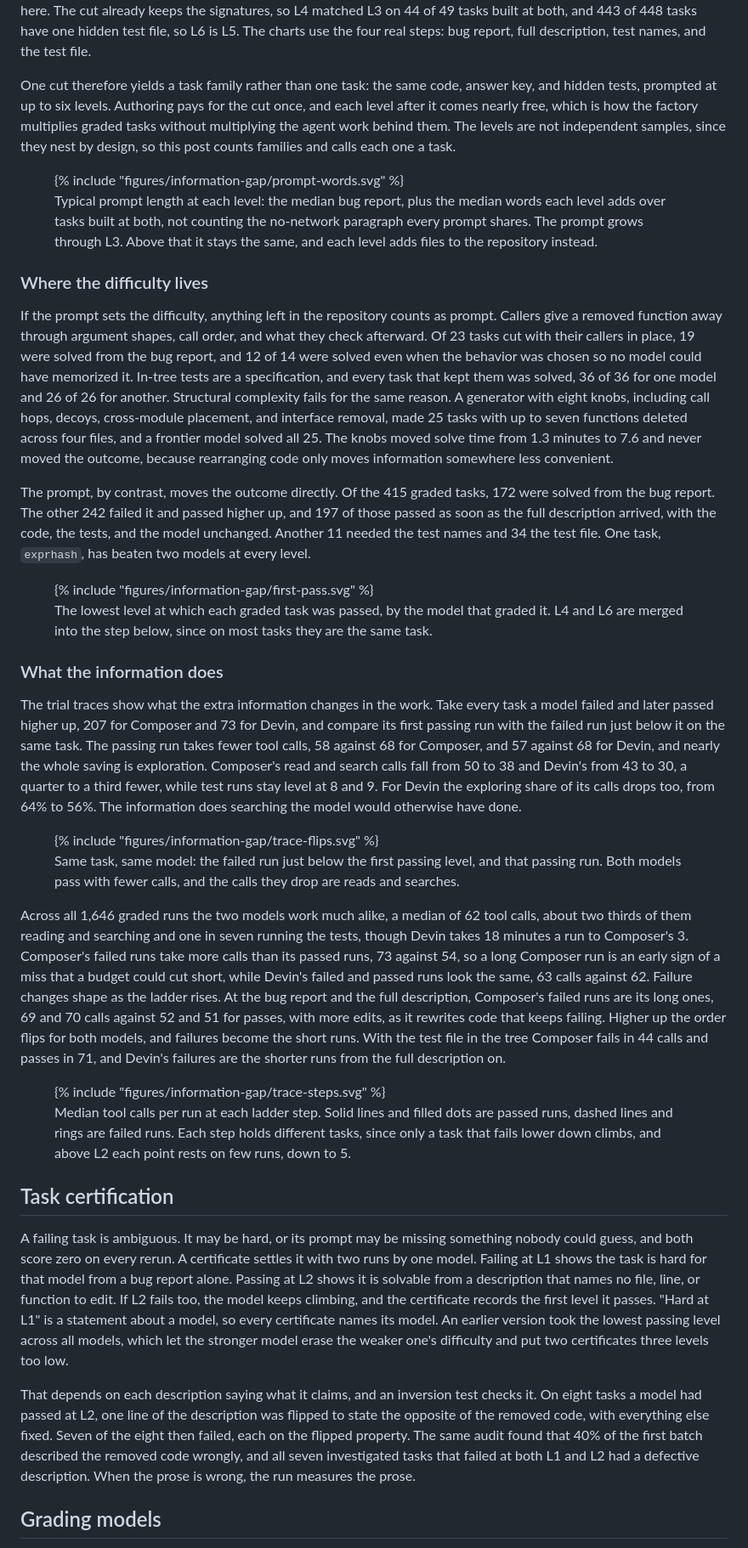
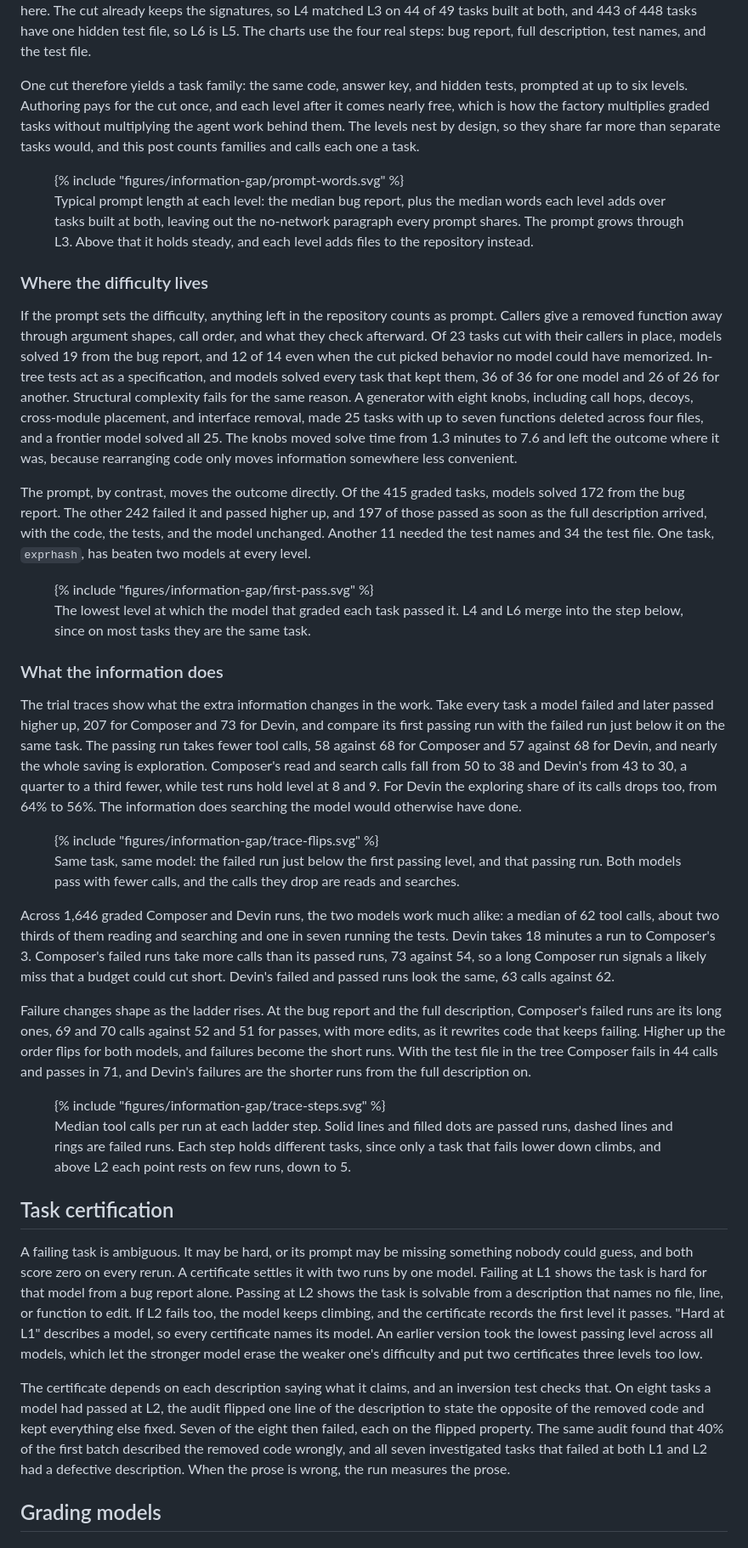
Before and after one commit to Evan-Kim2028/evan_writings, a Markdown page: src/writings/difficulty-is-an-information-gap.md, the part around one of its changes. Shown at 85% size. Rendered like a GitHub page.

```diff
--- a/src/writings/difficulty-is-an-information-gap.md
+++ b/src/writings/difficulty-is-an-information-gap.md
@@ -77,65 +77,67 @@ already keeps the signatures, so L4 matched L3 on 44 of 49 tasks built at both,
 tasks have one hidden test file, so L6 is L5. The charts use the four real steps: bug report, full
 description, test names, and the test file.
 
-One cut therefore yields a task family rather than one task: the same code, answer key, and hidden
-tests, prompted at up to six levels. Authoring pays for the cut once, and each level after it comes
-nearly free, which is how the factory multiplies graded tasks without multiplying the agent work
-behind them. The levels are not independent samples, since they nest by design, so this post
-counts families and calls each one a task.
+One cut therefore yields a task family: the same code, answer key, and hidden tests, prompted at up
+to six levels. Authoring pays for the cut once, and each level after it comes nearly free, which is
+how the factory multiplies graded tasks without multiplying the agent work behind them. The levels
+nest by design, so they share far more than separate tasks would, and this post counts families
+and calls each one a task.
 
 <figure class="fig-inline">
 {% include "figures/information-gap/prompt-words.svg" %}
-<figcaption>Typical prompt length at each level: the median bug report, plus the median words each level adds over tasks built at both, not counting the no-network paragraph every prompt shares. The prompt grows through L3. Above that it stays the same, and each level adds files to the repository instead.</figcaption>
+<figcaption>Typical prompt length at each level: the median bug report, plus the median words each level adds over tasks built at both, leaving out the no-network paragraph every prompt shares. The prompt grows through L3. Above that it holds steady, and each level adds files to the repository instead.</figcaption>
 </figure>
 
 ### Where the difficulty lives
 
 If the prompt sets the difficulty, anything left in the repository counts as prompt. Callers give a
 removed function away through argument shapes, call order, and what they check afterward. Of 23
-tasks cut with their callers in place, 19 were solved from the bug report, and 12 of 14 were solved
-even when the behavior was chosen so no model could have memorized it. In-tree tests are a
-specification, and every task that kept them was solved, 36 of 36 for one model and 26 of 26 for
-another. Structural complexity fails for the same reason. A generator with eight knobs, including
-call hops, decoys, cross-module placement, and interface removal, made 25 tasks with up to seven
-functions deleted across four files, and a frontier model solved all 25. The knobs moved solve time
-from 1.3 minutes to 7.6 and never moved the outcome, because rearranging code only moves
-information somewhere less convenient.
+tasks cut with their callers in place, models solved 19 from the bug report, and 12 of 14 even when
+the cut picked behavior no model could have memorized. In-tree tests act as a specification, and
+models solved every task that kept them, 36 of 36 for one model and 26 of 26 for another. Structural
+complexity fails for the same reason. A generator with eight knobs, including call hops, decoys,
+cross-module placement, and interface removal, made 25 tasks with up to seven functions deleted
+across four files, and a frontier model solved all 25. The knobs moved solve time from 1.3 minutes
+to 7.6 and left the outcome where it was, because rearranging code only moves information
+somewhere less convenient.
 
-The prompt, by contrast, moves the outcome directly. Of the 415 graded tasks, 172 were solved from
-the bug report. The other 242 failed it and passed higher up, and 197 of those passed as soon as
-the full description arrived, with the code, the tests, and the model unchanged. Another 11 needed
-the test names and 34 the test file. One task, `exprhash`, has beaten two models at every level.
+The prompt, by contrast, moves the outcome directly. Of the 415 graded tasks, models solved 172
+from the bug report. The other 242 failed it and passed higher up, and 197 of those passed as soon
+as the full description arrived, with the code, the tests, and the model unchanged. Another 11
+needed the test names and 34 the test file. One task, `exprhash`, has beaten two models at every
+level.
 
 <figure class="fig-inline">
 {% include "figures/information-gap/first-pass.svg" %}
-<figcaption>The lowest level at which each graded task was passed, by the model that graded it. L4 and L6 are merged into the step below, since on most tasks they are the same task.</figcaption>
+<figcaption>The lowest level at which the model that graded each task passed it. L4 and L6 merge into the step below, since on most tasks they are the same task.</figcaption>
 </figure>
 
 ### What the information does
 
 The trial traces show what the extra information changes in the work. Take every task a model
 failed and later passed higher up, 207 for Composer and 73 for Devin, and compare its first passing
-run with the failed run just below it on the same task. The passing run takes fewer tool calls, 58 against 68 for Composer, and 57
-against 68 for Devin, and nearly the whole saving is exploration. Composer's read and search calls
-fall from 50 to 38 and Devin's from 43 to 30, a quarter to a third fewer, while test runs stay
-level at 8 and 9. For Devin the exploring share of its calls drops too, from 64% to 56%. The
-information does searching the model would otherwise have done.
+run with the failed run just below it on the same task. The passing run takes fewer tool calls, 58
+against 68 for Composer and 57 against 68 for Devin, and nearly the whole saving is exploration.
+Composer's read and search calls fall from 50 to 38 and Devin's from 43 to 30, a quarter to a third
+fewer, while test runs hold level at 8 and 9. For Devin the exploring share of its calls drops too,
+from 64% to 56%. The information does searching the model would otherwise have done.
 
 <figure class="fig-inline">
 {% include "figures/information-gap/trace-flips.svg" %}
 <figcaption>Same task, same model: the failed run just below the first passing level, and that passing run. Both models pass with fewer calls, and the calls they drop are reads and searches.</figcaption>
 </figure>
 
-Across all 1,646 graded runs the two models work much alike, a median of 62 tool calls, about two
-thirds of them reading and searching and one in seven running the tests, though Devin takes 18
-minutes a run to Composer's 3. Composer's failed runs take more calls than its passed runs, 73
-against 54, so a long Composer run is an early sign of a miss that a budget could cut short, while
-Devin's failed and passed runs look the same, 63 calls against 62. Failure changes shape as the
-ladder rises. At the bug report and the
-full description, Composer's failed runs are its long ones, 69 and 70 calls against 52 and 51 for
-passes, with more edits, as it rewrites code that keeps failing. Higher up the order flips for both
-models, and failures become the short runs. With the test file in the tree Composer fails in 44
-calls and passes in 71, and Devin's failures are the shorter runs from the full description on.
+Across 1,646 graded Composer and Devin runs, the two models work much alike: a median of 62 tool
+calls, about two thirds of them reading and searching and one in seven running the tests. Devin
+takes 18 minutes a run to Composer's 3. Composer's failed runs take more calls than its passed
+runs, 73 against 54, so a long Composer run signals a likely miss that a budget could cut short.
+Devin's failed and passed runs look the same, 63 calls against 62.
+
+Failure changes shape as the ladder rises. At the bug report and the full description, Composer's
+failed runs are its long ones, 69 and 70 calls against 52 and 51 for passes, with more edits, as it
+rewrites code that keeps failing. Higher up the order flips for both models, and failures become
+the short runs. With the test file in the tree Composer fails in 44 calls and passes in 71, and
+Devin's failures are the shorter runs from the full description on.
 
 <figure class="fig-inline">
 {% include "figures/information-gap/trace-steps.svg" %}
@@ -146,19 +148,19 @@ calls and passes in 71, and Devin's failures are the shorter runs from the full
 
 A failing task is ambiguous. It may be hard, or its prompt may be missing something nobody could
 guess, and both score zero on every rerun. A certificate settles it with two runs by one model.
-Failing at L1 shows the task is hard for that model from a bug report alone. Passing at L2 shows it
-is solvable from a description that names no file, line, or function to edit. If L2 fails too, the
-model keeps climbing, and the certificate records the first level it passes. "Hard at L1" is a
-statement about a model, so every certificate names its model. An earlier version took the lowest
-passing level across all models, which let the stronger model erase the weaker one's difficulty and
-put two certificates three levels too low.
+Failing at L1 shows the task is hard for that model from a bug report alone. Passing at L2 shows the
+task is solvable from a description that names no file, line, or function to edit. If L2 fails
+too, the model keeps climbing, and the certificate records the first level it passes. "Hard at L1"
+describes a model, so every certificate names its model. An earlier version took the lowest passing
+level across all models, which let the stronger model erase the weaker one's difficulty and put two
+certificates three levels too low.
 
-That depends on each description saying what it claims, and an inversion test checks it. On eight
-tasks a model had passed at L2, one line of the description was flipped to state the opposite of
-the removed code, with everything else fixed. Seven of the eight then failed, each on the flipped
-property. The same audit found that 40% of the first batch described the removed code wrongly, and
-all seven investigated tasks that failed at both L1 and L2 had a defective description. When the
-prose is wrong, the run measures the prose.
+The certificate depends on each description saying what it claims, and an inversion test checks
+that. On eight tasks a model had passed at L2, the audit flipped one line of the description to
+state the opposite of the removed code and kept everything else fixed. Seven of the eight then
+failed, each on the flipped property. The same audit found that 40% of the first batch described
+the removed code wrongly, and all seven investigated tasks that failed at both L1 and L2 had a
+defective description. When the prose is wrong, the run measures the prose.
 
 ## Grading models
 
```
Also changed, not shown: other parts of src/writings/difficulty-is-an-information-gap.md (+88 -88 lines).
